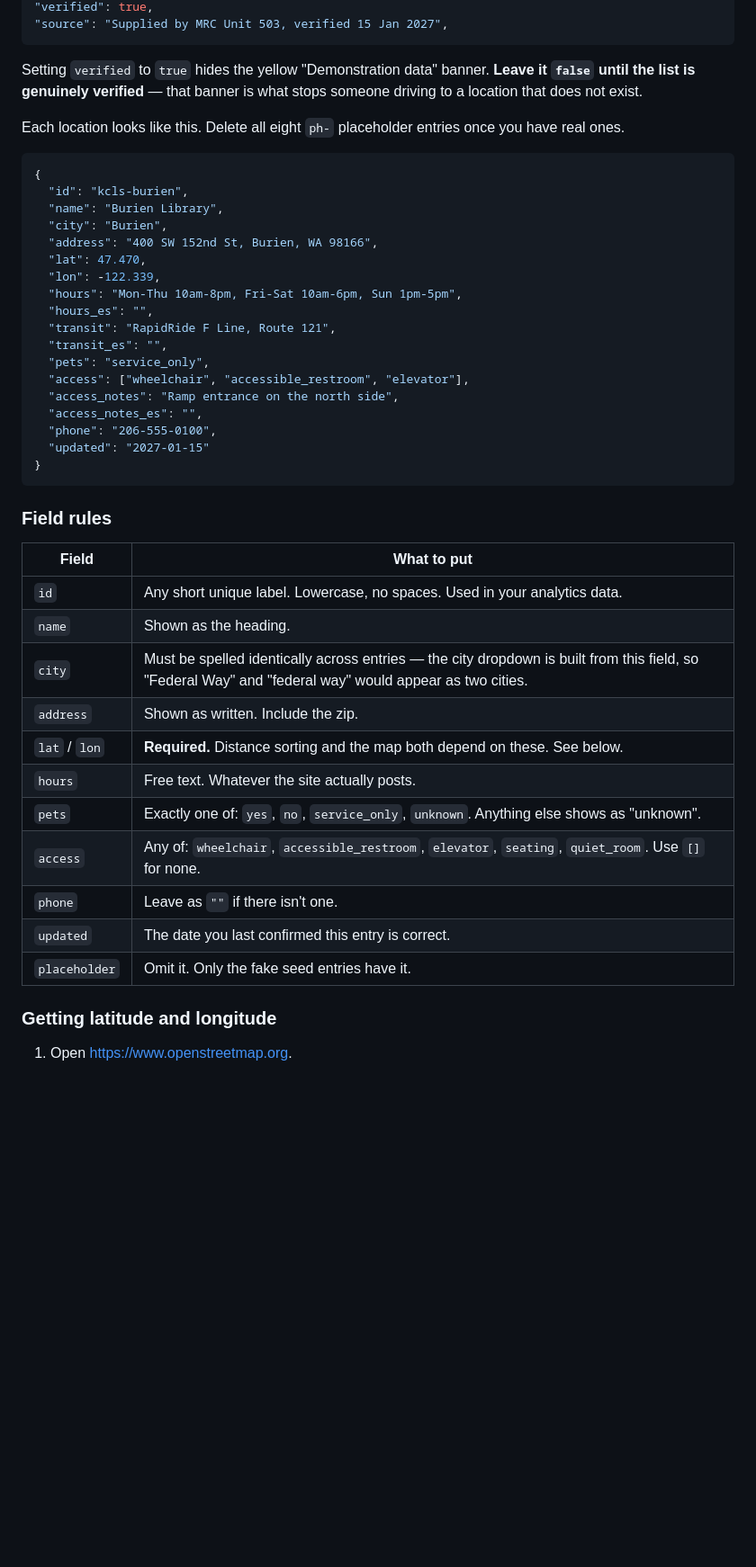
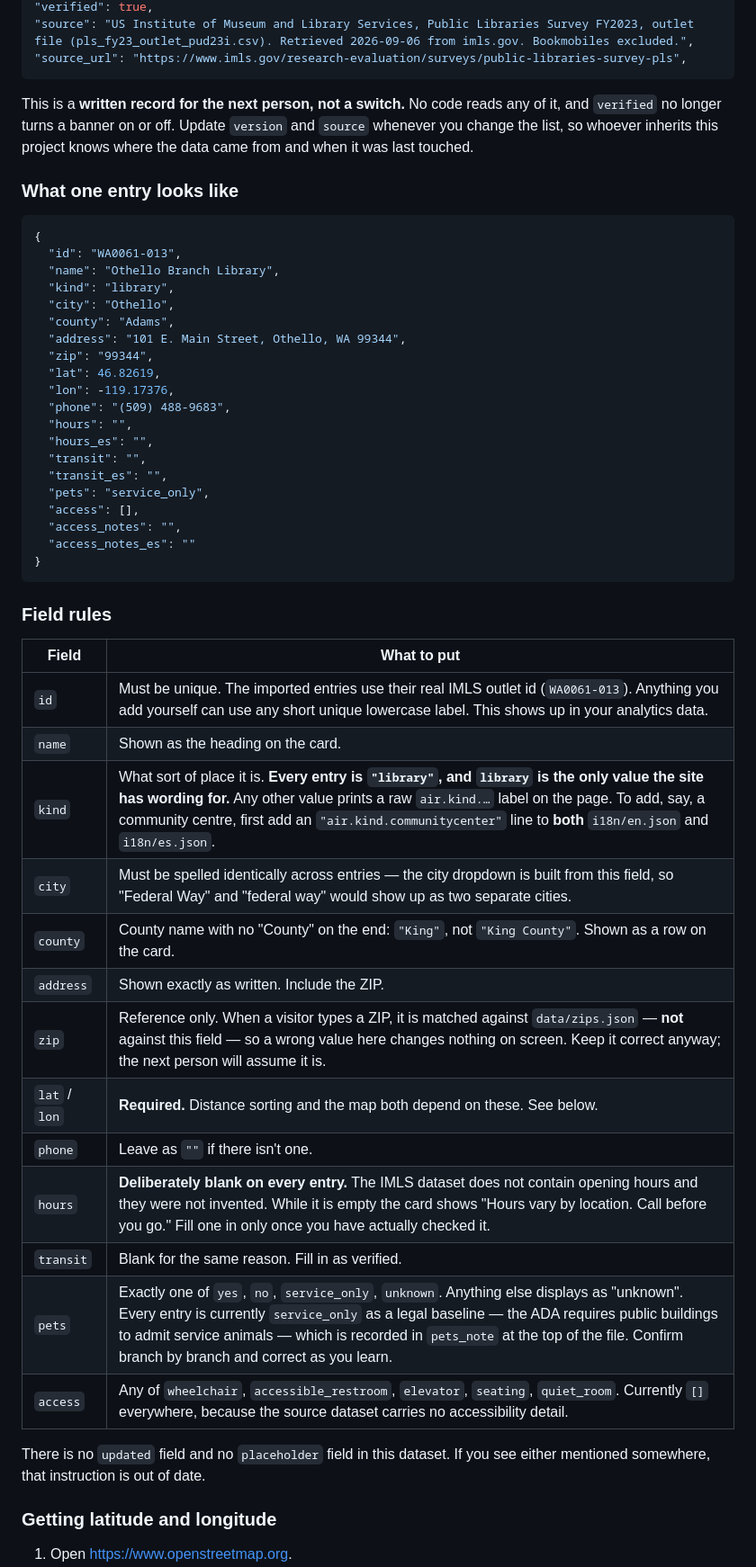
Before and after one commit to mrcmiracle/mrcmiracle.github.io, a Markdown page: docs/UPDATING-SITES.md, the part around one of its changes. Shown at 90% size. Rendered like a GitHub page; blank space fills up the shorter version.

````diff
--- a/docs/UPDATING-SITES.md
+++ b/docs/UPDATING-SITES.md
@@ -23,32 +44,35 @@ At the top, once the real list is in:
 "verified": true,
-"source": "Supplied by MRC Unit 503, verified 15 Jan 2027",
+"source": "US Institute of Museum and Library Services, Public Libraries Survey FY2023, outlet file (pls_fy23_outlet_pud23i.csv). Retrieved 2026-09-06 from imls.gov. Bookmobiles excluded.",
+"source_url": "https://www.imls.gov/research-evaluation/surveys/public-libraries-survey-pls",
 ```
 
-Setting `verified` to `true` hides the yellow "Demonstration data" banner. **Leave it
-`false` until the list is genuinely verified** — that banner is what stops someone
-driving to a location that does not exist.
+This is a **written record for the next person, not a switch.** No code reads any of it,
+and `verified` no longer turns a banner on or off. Update `version` and `source` whenever
+you change the list, so whoever inherits this project knows where the data came from and
+when it was last touched.
 
-Each location looks like this. Delete all eight `ph-` placeholder entries once you have
-real ones.
+### What one entry looks like
 
 ```json
 {
-  "id": "kcls-burien",
-  "name": "Burien Library",
-  "city": "Burien",
-  "address": "400 SW 152nd St, Burien, WA 98166",
-  "lat": 47.470,
-  "lon": -122.339,
-  "hours": "Mon-Thu 10am-8pm, Fri-Sat 10am-6pm, Sun 1pm-5pm",
+  "id": "WA0061-013",
+  "name": "Othello Branch Library",
+  "kind": "library",
+  "city": "Othello",
+  "county": "Adams",
+  "address": "101 E. Main Street, Othello, WA 99344",
+  "zip": "99344",
+  "lat": 46.82619,
+  "lon": -119.17376,
+  "phone": "(509) 488-9683",
+  "hours": "",
   "hours_es": "",
-  "transit": "RapidRide F Line, Route 121",
+  "transit": "",
   "transit_es": "",
   "pets": "service_only",
-  "access": ["wheelchair", "accessible_restroom", "elevator"],
-  "access_notes": "Ramp entrance on the north side",
-  "access_notes_es": "",
-  "phone": "206-555-0100",
-  "updated": "2027-01-15"
+  "access": [],
+  "access_notes": "",
+  "access_notes_es": ""
 }
 ```
 
@@ -56,17 +80,22 @@ real ones.
 
 | Field | What to put |
 |---|---|
-| `id` | Any short unique label. Lowercase, no spaces. Used in your analytics data. |
-| `name` | Shown as the heading. |
-| `city` | Must be spelled identically across entries — the city dropdown is built from this field, so "Federal Way" and "federal way" would appear as two cities. |
-| `address` | Shown as written. Include the zip. |
+| `id` | Must be unique. The imported entries use their real IMLS outlet id (`WA0061-013`). Anything you add yourself can use any short unique lowercase label. This shows up in your analytics data. |
+| `name` | Shown as the heading on the card. |
+| `kind` | What sort of place it is. **Every entry is `"library"`, and `library` is the only value the site has wording for.** Any other value prints a raw `air.kind.…` label on the page. To add, say, a community centre, first add an `"air.kind.communitycenter"` line to **both** `i18n/en.json` and `i18n/es.json`. |
+| `city` | Must be spelled identically across entries — the city dropdown is built from this field, so "Federal Way" and "federal way" would show up as two separate cities. |
+| `county` | County name with no "County" on the end: `"King"`, not `"King County"`. Shown as a row on the card. |
+| `address` | Shown exactly as written. Include the ZIP. |
+| `zip` | Reference only. When a visitor types a ZIP, it is matched against `data/zips.json` — **not** against this field — so a wrong value here changes nothing on screen. Keep it correct anyway; the next person will assume it is. |
 | `lat` / `lon` | **Required.** Distance sorting and the map both depend on these. See below. |
-| `hours` | Free text. Whatever the site actually posts. |
-| `pets` | Exactly one of: `yes`, `no`, `service_only`, `unknown`. Anything else shows as "unknown". |
-| `access` | Any of: `wheelchair`, `accessible_restroom`, `elevator`, `seating`, `quiet_room`. Use `[]` for none. |
 | `phone` | Leave as `""` if there isn't one. |
-| `updated` | The date you last confirmed this entry is correct. |
-| `placeholder` | Omit it. Only the fake seed entries have it. |
+| `hours` | **Deliberately blank on every entry.** The IMLS dataset does not contain opening hours and they were not invented. While it is empty the card shows "Hours vary by location. Call before you go." Fill one in only once you have actually checked it. |
+| `transit` | Blank for the same reason. Fill in as verified. |
+| `pets` | Exactly one of `yes`, `no`, `service_only`, `unknown`. Anything else displays as "unknown". Every entry is currently `service_only` as a legal baseline — the ADA requires public buildings to admit service animals — which is recorded in `pets_note` at the top of the file. Confirm branch by branch and correct as you learn. |
+| `access` | Any of `wheelchair`, `accessible_restroom`, `elevator`, `seating`, `quiet_room`. Currently `[]` everywhere, because the source dataset carries no accessibility detail. |
+
+There is no `updated` field and no `placeholder` field in this dataset. If you see either
+mentioned somewhere, that instruction is out of date.
 
 ### Getting latitude and longitude
 
````
Also changed, not shown: other parts of docs/UPDATING-SITES.md (+24 -3 lines), docs/DEPLOY.md (+48 -9 lines).
